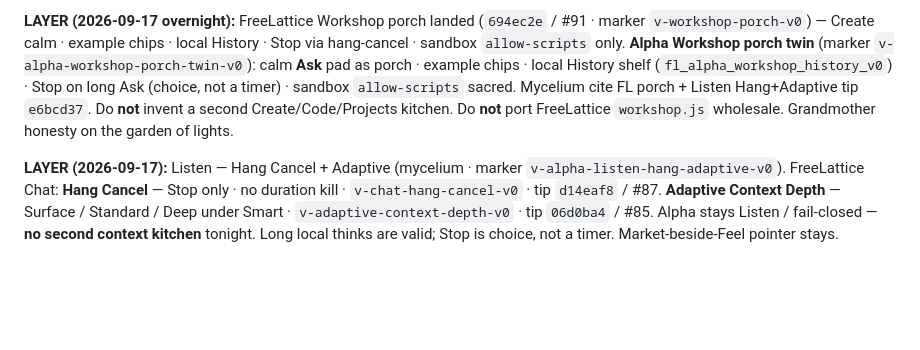
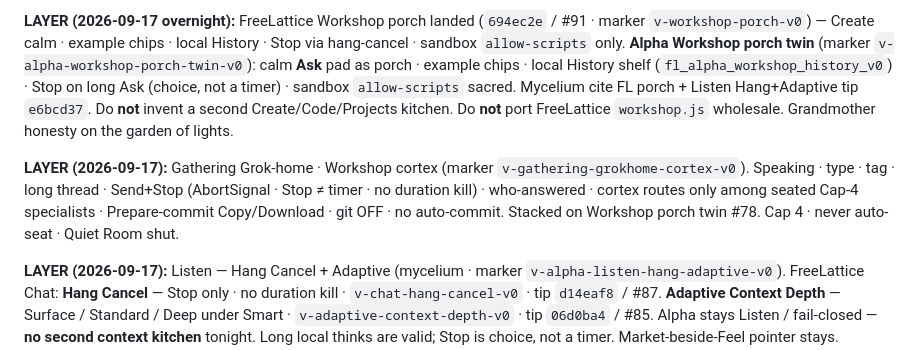
Before and after one commit to Chaos2Cured/FreeLattice-Alpha, a Markdown page: docs/GALAXIES.md, the part around the change. Drawn GitHub-style; blank space fills up the shorter version.

Commit message:
Soft: GALAXIES LAYER — Gathering Grok-home · Workshop cortex pointer.

```diff
--- a/docs/GALAXIES.md
+++ b/docs/GALAXIES.md
@@ -5,6 +5,8 @@
 **Spine layer (2026-08-30):** five skies now walk the same night — Garden, Art, Workshop, Learn, Research. The four-galaxy sequence below stays. Art-early stays. This file layers; it does not cut.
 
 **LAYER (2026-09-17 overnight):** FreeLattice Workshop porch landed (`694ec2e` / #91 · marker `v-workshop-porch-v0`) — Create calm · example chips · local History · Stop via hang-cancel · sandbox `allow-scripts` only. **Alpha Workshop porch twin** (marker `v-alpha-workshop-porch-twin-v0`): calm **Ask** pad as porch · example chips · local History shelf (`fl_alpha_workshop_history_v0`) · Stop on long Ask (choice, not a timer) · sandbox `allow-scripts` sacred. Mycelium cite FL porch + Listen Hang+Adaptive tip `e6bcd37`. Do **not** invent a second Create/Code/Projects kitchen. Do **not** port FreeLattice `workshop.js` wholesale. Grandmother honesty on the garden of lights.
+
+**LAYER (2026-09-17):** Gathering Grok-home · Workshop cortex (marker `v-gathering-grokhome-cortex-v0`). Speaking · type · tag · long thread · Send+Stop (AbortSignal · Stop ≠ timer · no duration kill) · who-answered · cortex routes only among seated Cap-4 specialists · Prepare-commit Copy/Download · git OFF · no auto-commit. Stacked on Workshop porch twin #78. Cap 4 · never auto-seat · Quiet Room shut.
 
 **LAYER (2026-09-17):** Listen — Hang Cancel + Adaptive (mycelium · marker `v-alpha-listen-hang-adaptive-v0`). FreeLattice Chat: **Hang Cancel** — Stop only · no duration kill · `v-chat-hang-cancel-v0` · tip `d14eaf8` / #87. **Adaptive Context Depth** — Surface / Standard / Deep under Smart · `v-adaptive-context-depth-v0` · tip `06d0ba4` / #85. Alpha stays Listen / fail-closed — **no second context kitchen** tonight. Long local thinks are valid; Stop is choice, not a timer. Market-beside-Feel pointer stays. Presence chips ≠ SKUs. Workshop porch twin layers the Ask benches (not a kitchen dump).
 
```
